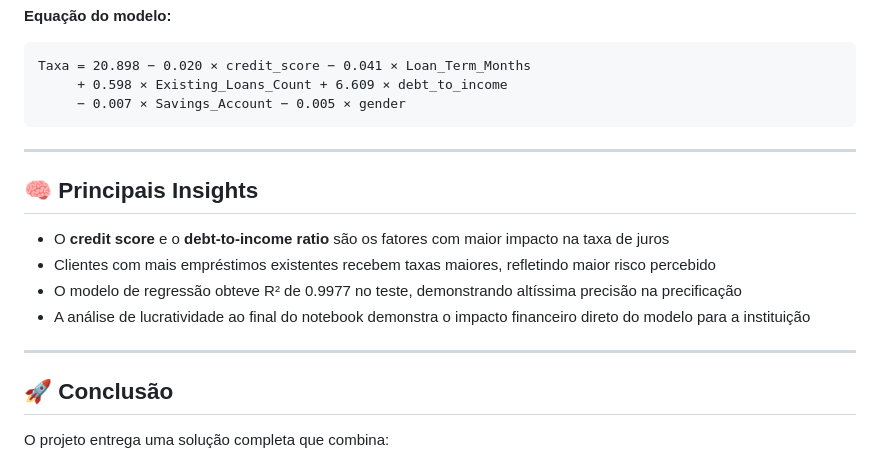
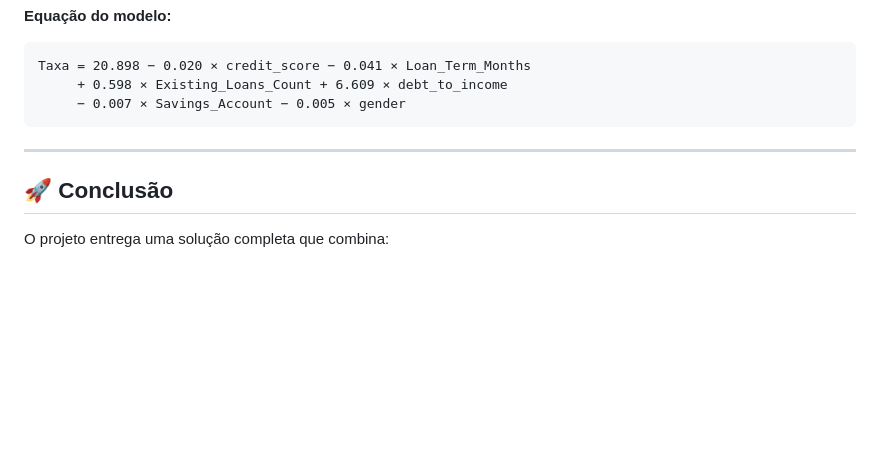
Before and after one commit to LucasDS9/Loan_approval-project, a Markdown page: README.md, the part around one of its changes. GitHub-like rendering; blank space fills up the shorter version.

```diff
--- a/README.md
+++ b/README.md
@@ -125,15 +170,6 @@ Taxa = 20.898 − 0.020 × credit_score − 0.041 × Loan_Term_Months
 
 ---
 
-## 🧠 Principais Insights
-
-- O **credit score** e o **debt-to-income ratio** são os fatores com maior impacto na taxa de juros
-- Clientes com mais empréstimos existentes recebem taxas maiores, refletindo maior risco percebido
-- O modelo de regressão obteve R² de 0.9977 no teste, demonstrando altíssima precisão na precificação
-- A análise de lucratividade ao final do notebook demonstra o impacto financeiro direto do modelo para a instituição
-
----
-
 ## 🚀 Conclusão
 
 O projeto entrega uma solução completa que combina:
```
Also changed, not shown: other parts of README.md (+47 -2 lines).
